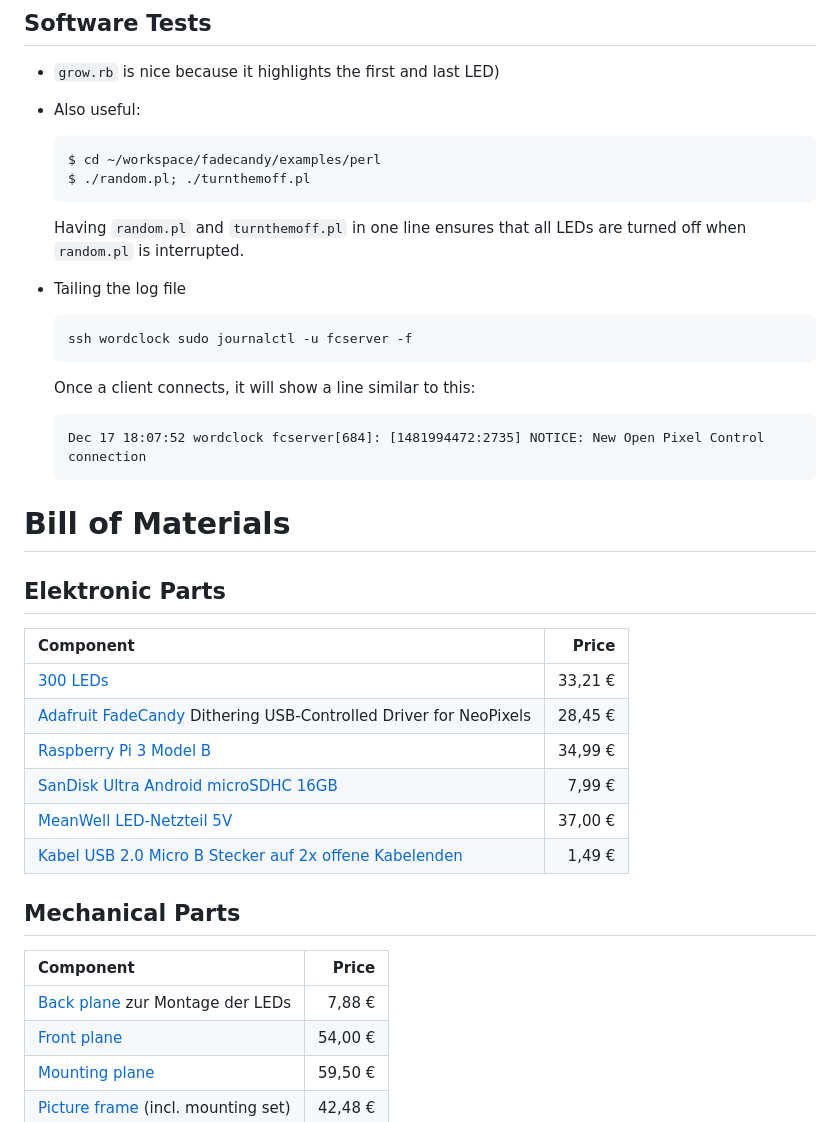
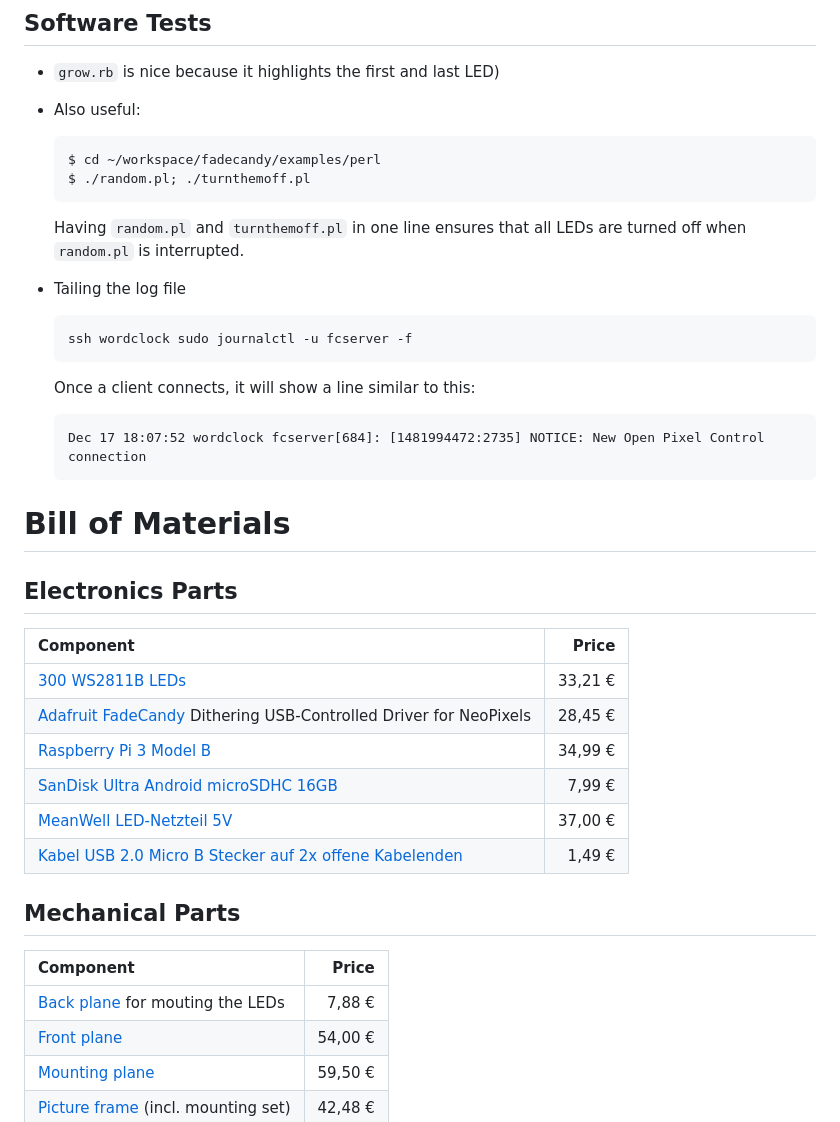
Before and after one commit to suhlig/wordclock, a Markdown page: README.markdown, the part around the change printed below. Drawn GitHub-style.

````diff
--- a/README.markdown
+++ b/README.markdown
@@ -33,7 +52,7 @@ Since then, this is my safety procedure when soldering LEDs:
 
 * Also useful:
 
-  ```
+  ```bash
   $ cd ~/workspace/fadecandy/examples/perl
   $ ./random.pl; ./turnthemoff.pl
   ```
@@ -42,7 +61,7 @@ Since then, this is my safety procedure when soldering LEDs:
 
 * Tailing the log file
 
-  ```
+  ```bash
   ssh wordclock sudo journalctl -u fcserver -f
   ```
 
@@ -54,11 +73,11 @@ Since then, this is my safety procedure when soldering LEDs:
 
 # Bill of Materials
 
-## Elektronic Parts
+## Electronics Parts
 
 | Component |   Price |
 | :-------- | ------: |
-| [300 LEDs](https://www.ebay.de/itm/222192610445) | 33,21 € |
+| [300 WS2811B LEDs](https://www.ebay.de/itm/222192610445) | 33,21 € |
 | [Adafruit FadeCandy](http://www.exp-tech.de/adafruit-fadecandy-dithering-usb-controlled-driver-for-neopixels) Dithering USB-Controlled Driver for NeoPixels | 28,45 € |
 | [Raspberry Pi 3 Model B](https://www.amazon.de/dp/B01CEFWQFA/) | 34,99 € |
 | [SanDisk Ultra Android microSDHC 16GB](https://www.amazon.de/dp/B013UDL5V6/) | 7,99 € |
@@ -69,7 +88,7 @@ Since then, this is my safety procedure when soldering LEDs:
 
 | Component |   Price |
 | :-------- | ------: |
-| [Back plane](https://www.ebay.de/itm/301477115708) zur Montage der LEDs | 7,88 € |
+| [Back plane](https://www.ebay.de/itm/301477115708) for mouting the LEDs | 7,88 € |
 | [Front plane](https://www.mikrocontroller.net/articles/WordClock_mit_WS2812#WC24h_Sammelbestellung_Frontplatten) |  54,00 € |
 | [Mounting plane](https://www.mikrocontroller.net/articles/WordClock_mit_WS2812#WC24h_Sammelbestellung_Zwischenb.C3.B6den) | 59,50 € |
 | [Picture frame](https://www.alutech.de/alu---zuschnitt-profil-18.html) (incl. mounting set) | 42,48 € |
````
Also changed, not shown: other parts of README.markdown (+20 -1 lines), doc/back.jpg (added), doc/front.jpg (added).
